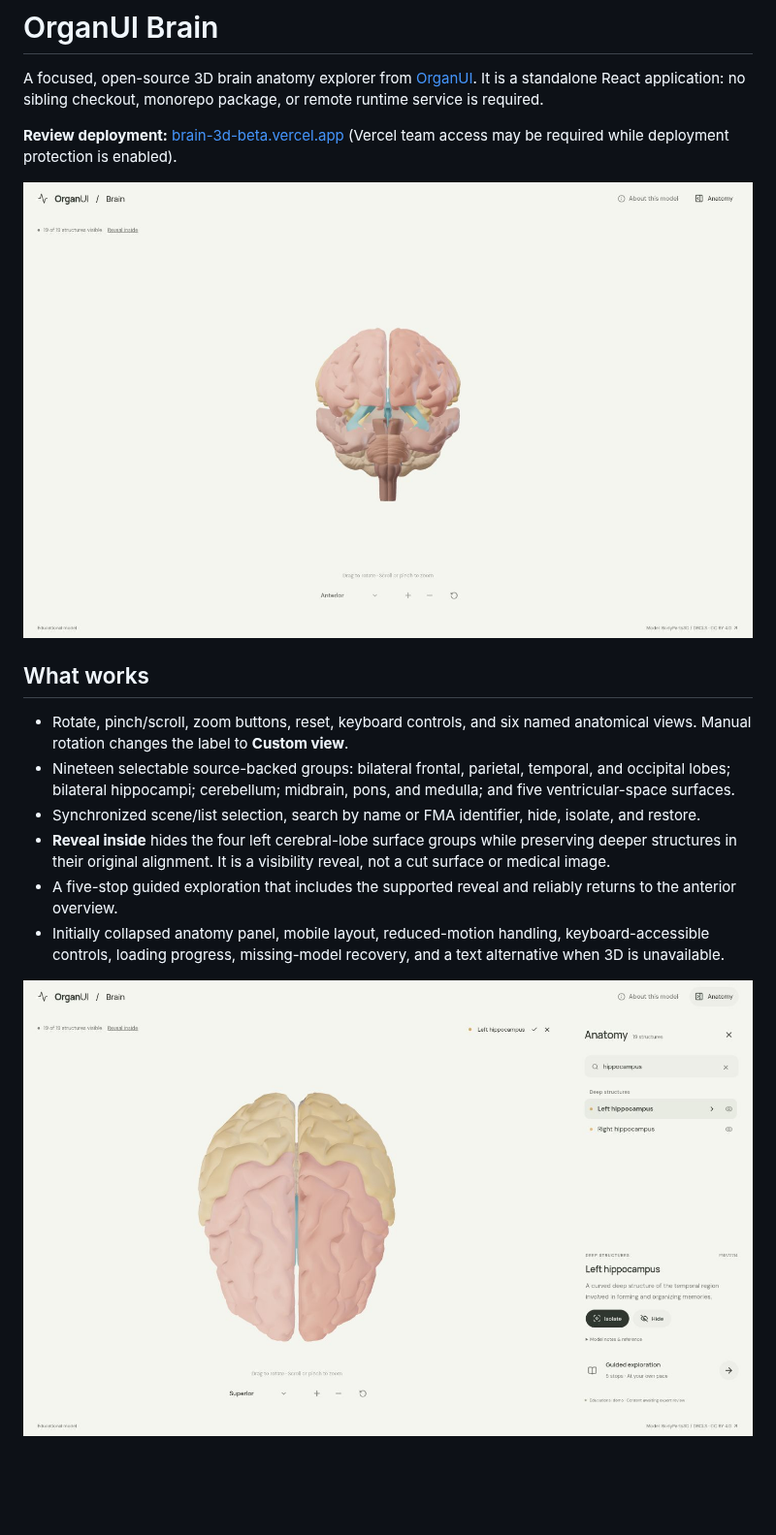
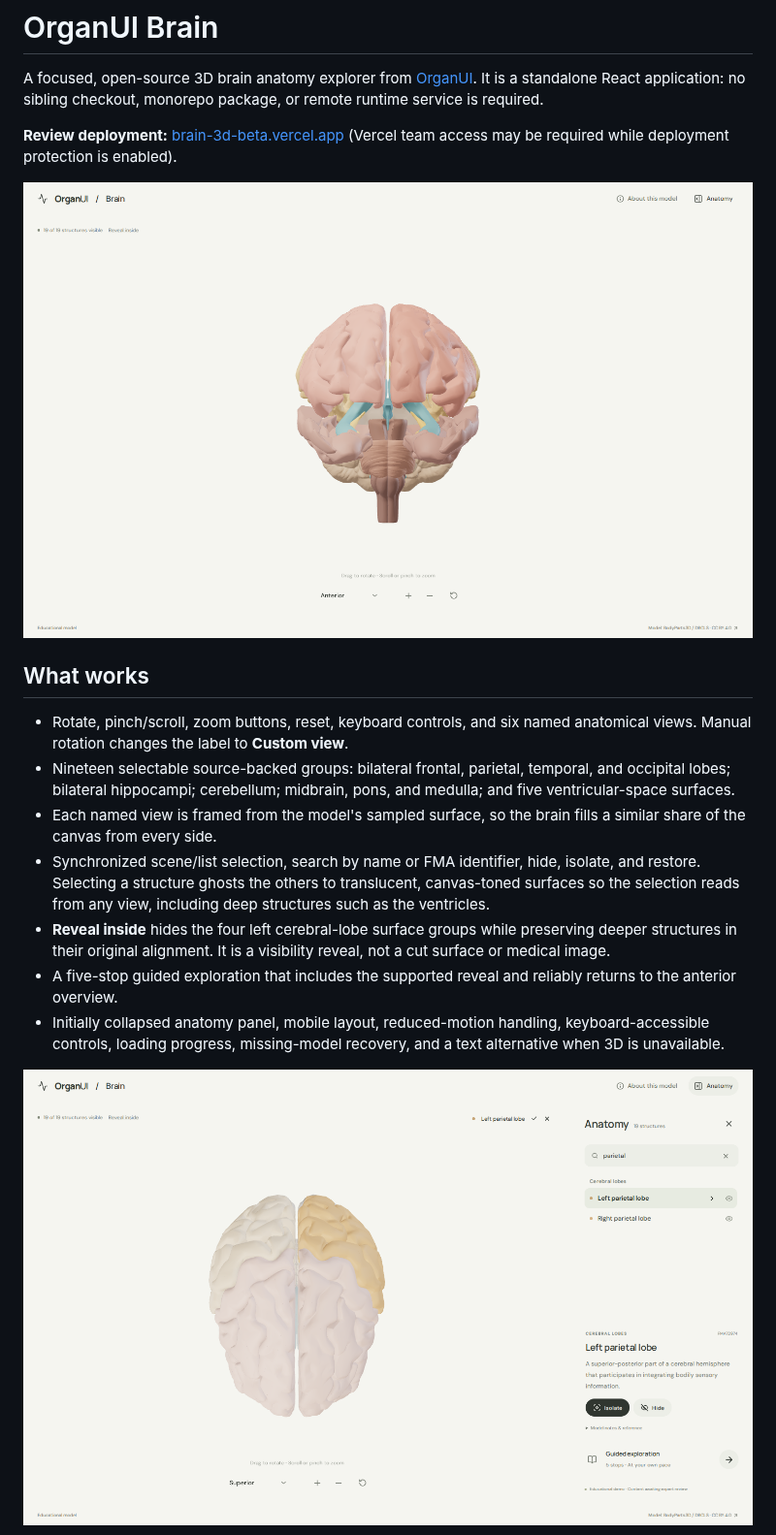
Before and after one commit to organui/brain-3d, a Markdown page: README.md, the part around the change. Shown at 97% size. Drawn GitHub-style; pictures changed too: docs/screenshots/anatomy.png, docs/screenshots/desktop.png; blank space fills up the shorter version.

```diff
--- a/README.md
+++ b/README.md
@@ -10,7 +10,8 @@ A focused, open-source 3D brain anatomy explorer from [OrganUI](https://github.c
 
 - Rotate, pinch/scroll, zoom buttons, reset, keyboard controls, and six named anatomical views. Manual rotation changes the label to **Custom view**.
 - Nineteen selectable source-backed groups: bilateral frontal, parietal, temporal, and occipital lobes; bilateral hippocampi; cerebellum; midbrain, pons, and medulla; and five ventricular-space surfaces.
-- Synchronized scene/list selection, search by name or FMA identifier, hide, isolate, and restore.
+- Each named view is framed from the model's sampled surface, so the brain fills a similar share of the canvas from every side.
+- Synchronized scene/list selection, search by name or FMA identifier, hide, isolate, and restore. Selecting a structure ghosts the others to translucent, canvas-toned surfaces so the selection reads from any view, including deep structures such as the ventricles.
 - **Reveal inside** hides the four left cerebral-lobe surface groups while preserving deeper structures in their original alignment. It is a visibility reveal, not a cut surface or medical image.
 - A five-stop guided exploration that includes the supported reveal and reliably returns to the anterior overview.
 - Initially collapsed anatomy panel, mobile layout, reduced-motion handling, keyboard-accessible controls, loading progress, missing-model recovery, and a text alternative when 3D is unavailable.
```
Also changed, not shown: docs/CLEANUP_VALIDATION.md (added, +22 -0 lines), docs/VERIFICATION.md (+16 -0 lines), docs/screenshots/guided-reveal.png, docs/screenshots/mobile-anatomy.png, docs/screenshots/mobile.png, docs/screenshots/reveal.png, 8 other files.
